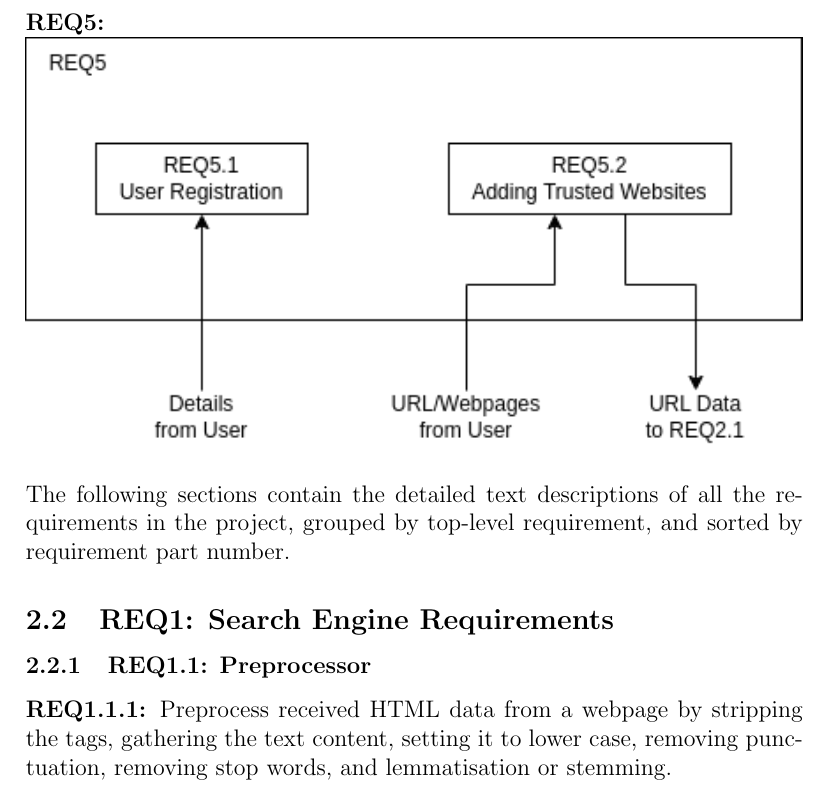
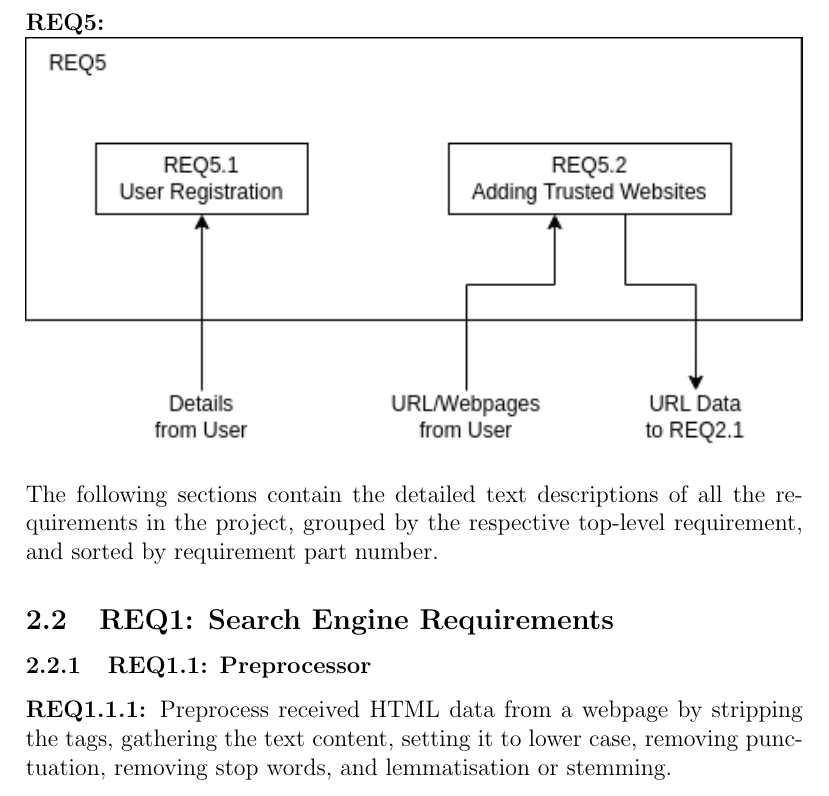
Before and after one commit to Linux-Tech-Tips/sw_eng, a LaTeX document (doc/req/index.tex, which reads doc/req/requirements.tex): part of page 8 of 13, cut so that both start at the same text. Compiled offline with pdfLaTeX.

Commit message:
even more minor nitpicks

```diff
--- a/doc/req/requirements.tex
+++ b/doc/req/requirements.tex
@@ -46,7 +46,7 @@ The following diagrams represent the internal structure of the top-level require
 
 \includegraphics[width=\textwidth,keepaspectratio]{req5.png}\\
 
-The following sections contain the detailed text descriptions of all the requirements in the project, grouped by top-level requirement, and sorted by requirement part number.
+The following sections contain the detailed text descriptions of all the requirements in the project, grouped by the respective top-level requirement, and sorted by requirement part number.
 
 \input{req1.tex}
 
```
